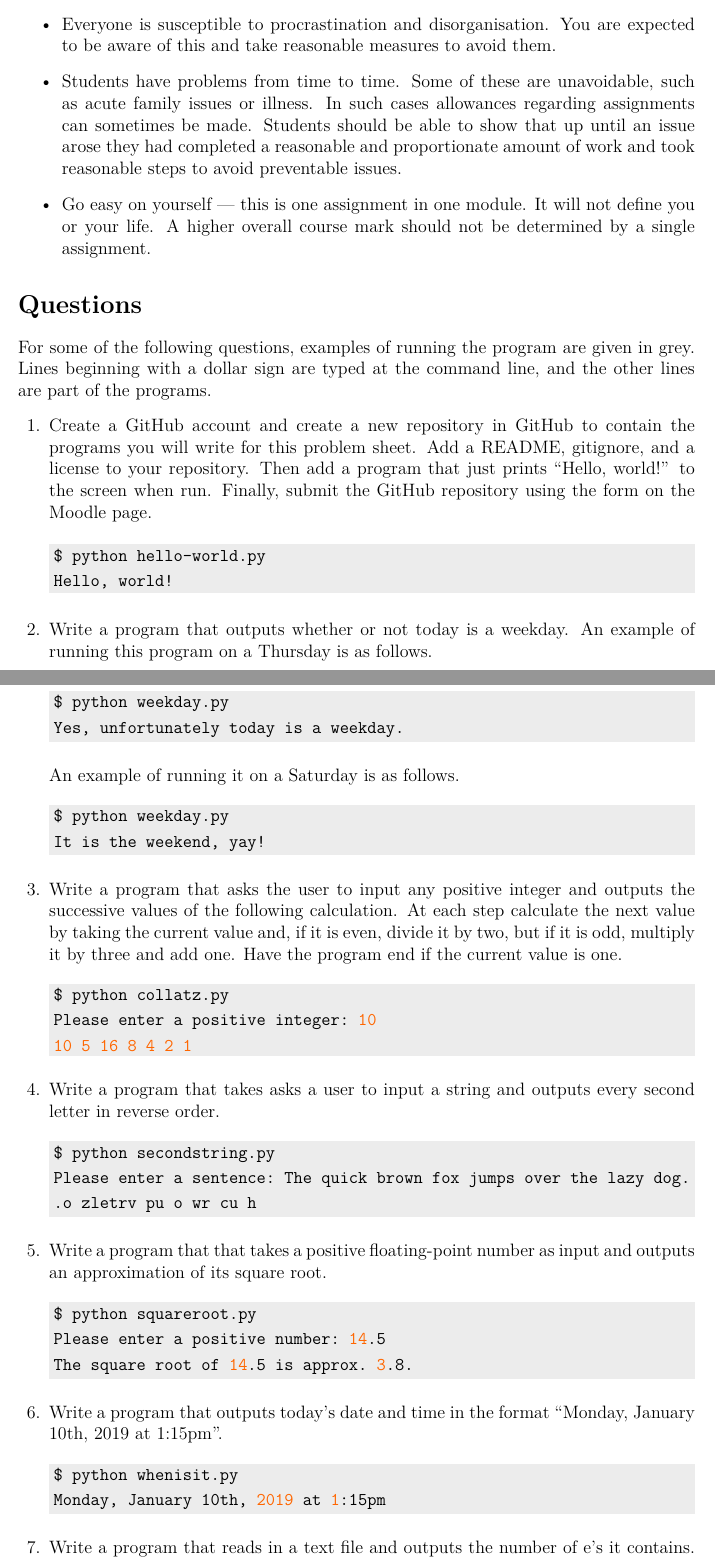
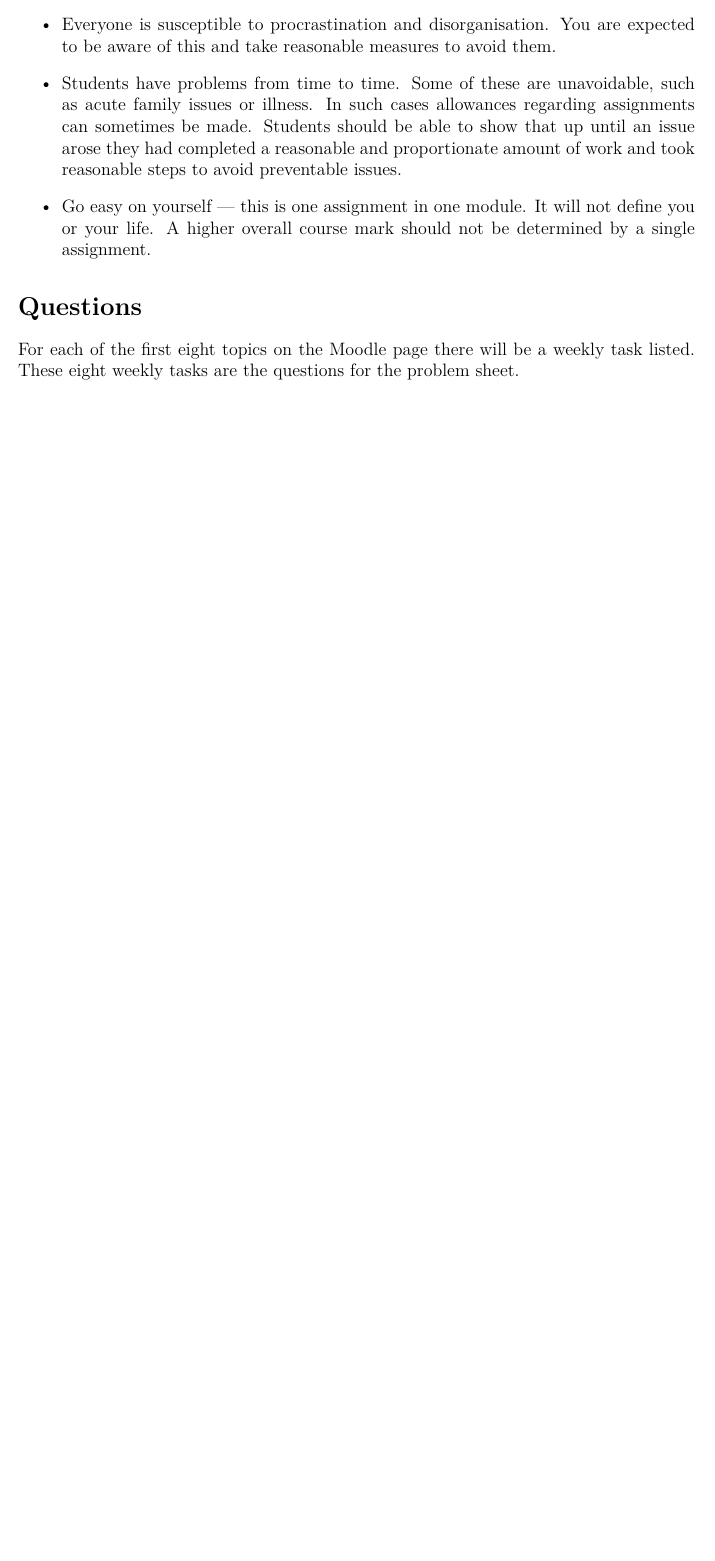
Before and after one commit to ianmcloughlin/problems-pands-2020, a LaTeX problem sheet (problems.tex): two parts of pages 2 and 3 of 4 before the commit and part of page 2 of 2 after it, the two joined at a grey line, cut so that both start at the same text, the shorter picture padded with empty space. Compiled offline with pdfLaTeX.

Commit message:
Weekly tasks

```diff
--- a/problems.tex
+++ b/problems.tex
@@ -181,76 +181,69 @@ However, in borderline cases or exceptional circumstances work done after the de
 
 \section*{Questions}
 
-  For some of the following questions, examples of running the program are given in grey.
-  Lines beginning with a dollar sign are typed at the command line, and the other lines are part of the programs.
+  For each of the first eight topics on the Moodle page there will be a weekly task listed.
+  These eight weekly tasks are the questions for the problem sheet.
 
-  \begin{questions}
+%   \begin{questions}
 
 
-    \question
-    Create a GitHub account and create a new repository in GitHub to contain the programs you will write for this problem sheet.
-    Add a README, gitignore, and a license to your repository.
-    Then add a program that just prints ``Hello, world!'' to the screen when run.
-    Finally, submit the GitHub repository using the form on the Moodle page.
-    \begin{minted}{bash}
-$ python hello-world.py
-Hello, world!
-    \end{minted}
+%     \question
+%     Create a GitHub account and create a new repository in GitHub to contain the programs you will write for this problem sheet.
+%     Add a README, gitignore, and a license to your repository.
+%     Then add a program that just prints ``Hello, world!'' to the screen when run.
+%     Finally, submit the GitHub repository using the form on the Moodle page.
+%     \begin{minted}{bash}
+% $ python hello-world.py
+% Hello, world!
+%     \end{minted}
 
 
-    \question
-      Write a program that outputs whether or not today is a weekday.
-      An example of running this program on a Thursday is as follows.
-    \begin{minted}{bash}
-$ python weekday.py
-Yes, unfortunately today is a weekday.
-    \end{minted}
-      An example of running it on a Saturday is as follows.
-      \begin{minted}{bash}
-$ python weekday.py
-It is the weekend, yay!
-      \end{minted}
+%     \question
+%       Write a program that outputs whether or not today is a weekday.
+%       An example of running this program on a Thursday is as follows.
+%     \begin{minted}{bash}
+% $ python weekday.py
+% Yes, unfortunately today is a weekday.
+%     \end{minted}
+%       An example of running it on a Saturday is as follows.
+%       \begin{minted}{bash}
+% $ python weekday.py
+% It is the weekend, yay!
+%       \end{minted}
 
 
 
-    \question
-      Write a program that asks the user to input any positive integer and outputs the successive values of the following calculation.
-      At each step calculate the next value by taking the current value and, if it is even, divide it by two, but if it is odd, multiply it by three and add one.
-      Have the program end if the current value is one.
-      \begin{minted}{bash}
-$ python collatz.py
-Please enter a positive integer: 10
-10 5 16 8 4 2 1
-      \end{minted}
+%     \question
+%       Write a program that asks the user to input any positive integer and outputs the successive values of the following calculation.
+%       At each step calculate the next value by taking the current value and, if it is even, divide it by two, but if it is odd, multiply it by three and add one.
+%       Have the program end if the current value is one.
+%       \begin{minted}{bash}
+% $ python collatz.py
+% Please enter a positive integer: 10
+% 10 5 16 8 4 2 1
+%       \end{minted}
 
 
-    \question
-    Write a program that takes asks a user to input a string and outputs every second letter in reverse order.
-    \begin{minted}{bash}
-$ python secondstring.py
-Please enter a sentence: The quick brown fox jumps over the lazy dog.
-.o zletrv pu o wr cu h
-    \end{minted}
+%     \question
+%     Write a program that takes asks a user to input a string and outputs every second letter in reverse order.
+%     \begin{minted}{bash}
+% $ python secondstring.py
+% Please enter a sentence: The quick brown fox jumps over the lazy dog.
+% .o zletrv pu o wr cu h
+%     \end{minted}
 
-    \question
-    Write a program that that takes a positive floating-point number as input and outputs an approximation of its square root.
-    \begin{minted}{bash}
-$ python squareroot.py
-Please enter a positive number: 14.5
-The square root of 14.5 is approx. 3.8.
-    \end{minted}
+%     \question
+%     Write a program that that takes a positive floating-point number as input and outputs an approximation of its square root.
+%     \begin{minted}{bash}
+% $ python squareroot.py
+% Please enter a positive number: 14.5
+% The square root of 14.5 is approx. 3.8.
+%     \end{minted}
 
-    \question
-    Write a program that outputs today's date and time in the format ``Monday, January 10th, 2019 at 1:15pm''.
-    \begin{minted}{bash}
-$ python whenisit.py
-Monday, January 10th, 2019 at 1:15pm
-    \end{minted}
+%     \question
+%     Write a program that outputs today's date and time in the format ``Monday, January 10th, 2019 at 1:15pm''.
+%     \begin{minted}{bash}
+% $ python whenisit.py
+% Monday, January 10th, 2019 at 1:15pm
+%     \end{minted}
 
-    \question
-    Write a program that reads in a text file and outputs the number of e's it contains.
-    The program should take the filename from an argument on the command line.
-    \begin{minted}{bash}
-$ python es.py moby-dick.txt
-116960
-\end{minted}
```
Also changed, not shown: problems.pdf, problems.tex (13 more changed lines).
